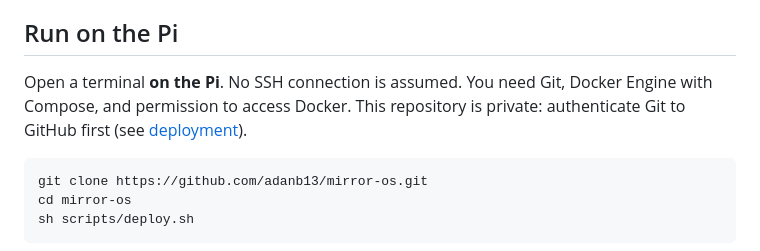
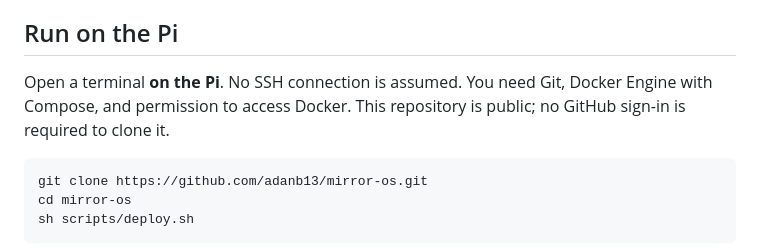
Before and after one commit to adanb13/mirror-os, a Markdown page: README.md, the part around the change. Drawn GitHub-style.

Commit message:
Document public cloning without GitHub authentication

````diff
--- a/README.md
+++ b/README.md
@@ -4,7 +4,7 @@ A custom, modular dashboard for a Raspberry Pi 5 driving a repurposed Lululemon
 
 ## Run on the Pi
 
-Open a terminal **on the Pi**. No SSH connection is assumed. You need Git, Docker Engine with Compose, and permission to access Docker. This repository is private: authenticate Git to GitHub first (see [deployment](docs/deployment.md)).
+Open a terminal **on the Pi**. No SSH connection is assumed. You need Git, Docker Engine with Compose, and permission to access Docker. This repository is public; no GitHub sign-in is required to clone it.
 
 ```sh
 git clone https://github.com/adanb13/mirror-os.git
````
